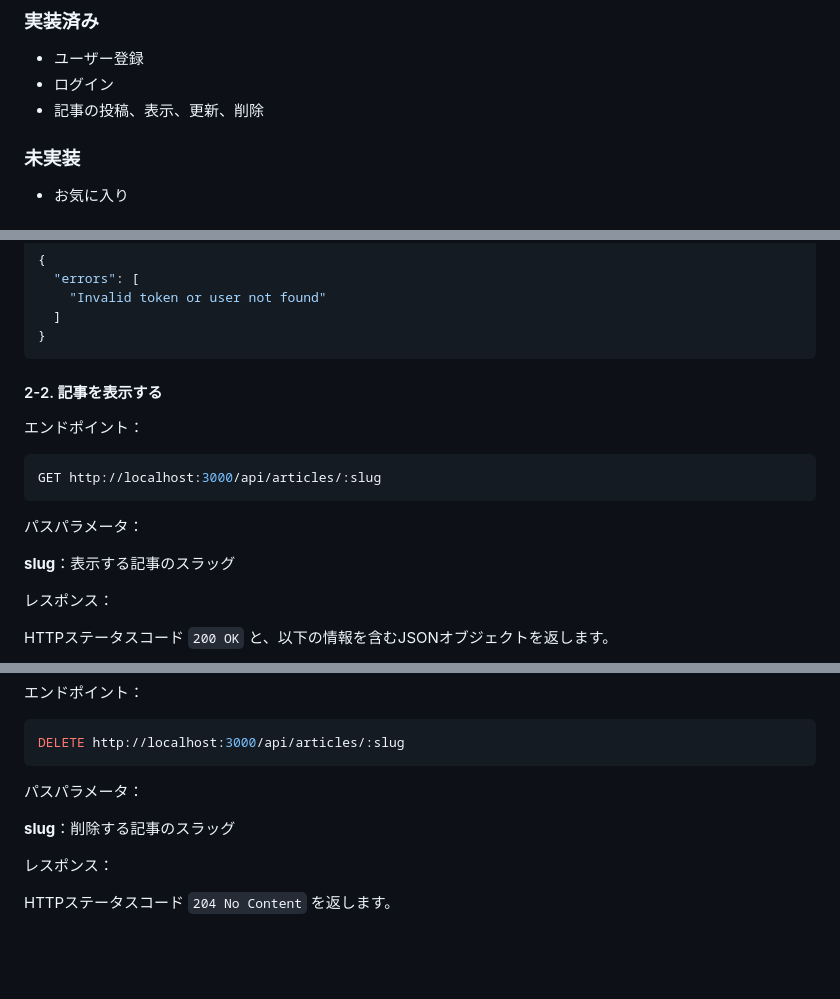
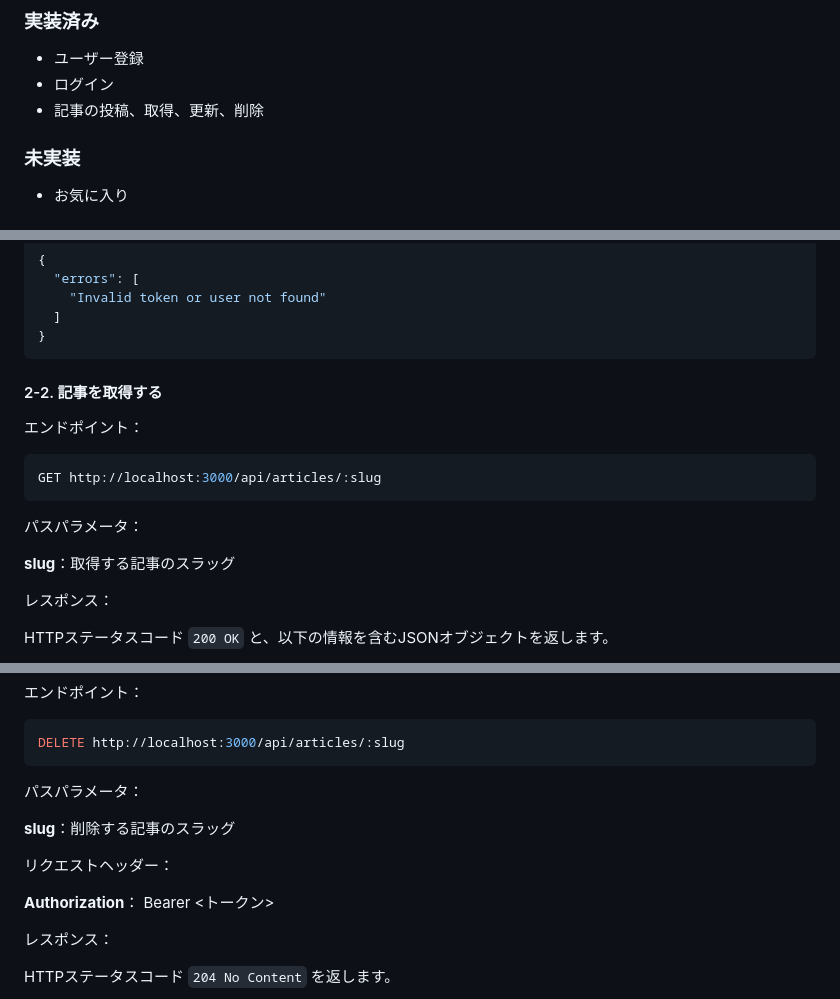
Before and after one commit to asagohan2301/realworld-api, a Markdown page: README.md, 3 parts joined by grey strips. GitHub-like rendering; blank space fills up the shorter version.

````diff
--- a/README.md
+++ b/README.md
@@ -11,7 +11,7 @@
 
 - ユーザー登録
 - ログイン
-- 記事の投稿、表示、更新、削除
+- 記事の投稿、取得、更新、削除
 
 ### 未実装
 
@@ -241,7 +241,7 @@ HTTPステータスコード `201 Created` と、以下の情報を含むJSONオ
 }
 ```
 
-#### 2-2. 記事を表示する
+#### 2-2. 記事を取得する
 
 エンドポイント：
 
@@ -251,7 +251,7 @@ GET http://localhost:3000/api/articles/:slug
 
 パスパラメータ：
 
-**slug**：表示する記事のスラッグ
+**slug**：取得する記事のスラッグ
 
 レスポンス：
 
@@ -411,6 +411,10 @@ DELETE http://localhost:3000/api/articles/:slug
 
 **slug**：削除する記事のスラッグ
 
+リクエストヘッダー：
+
+**Authorization**： Bearer <トークン>
+
 レスポンス：
 
 HTTPステータスコード `204 No Content` を返します。
````
